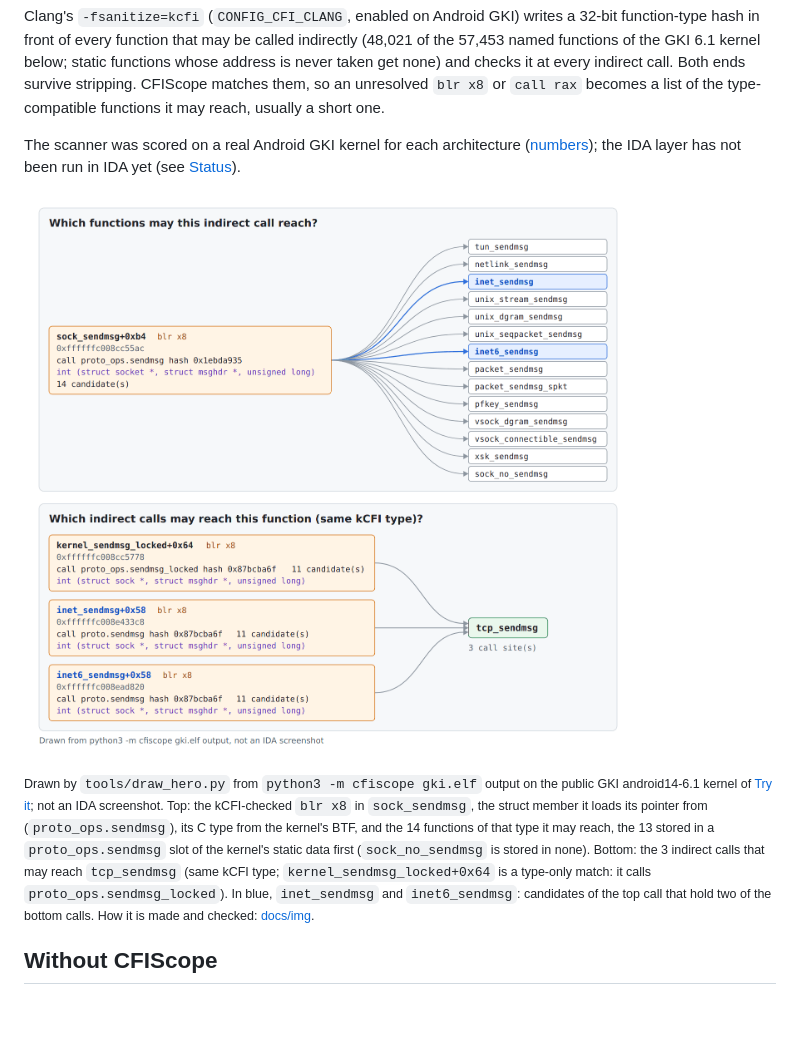
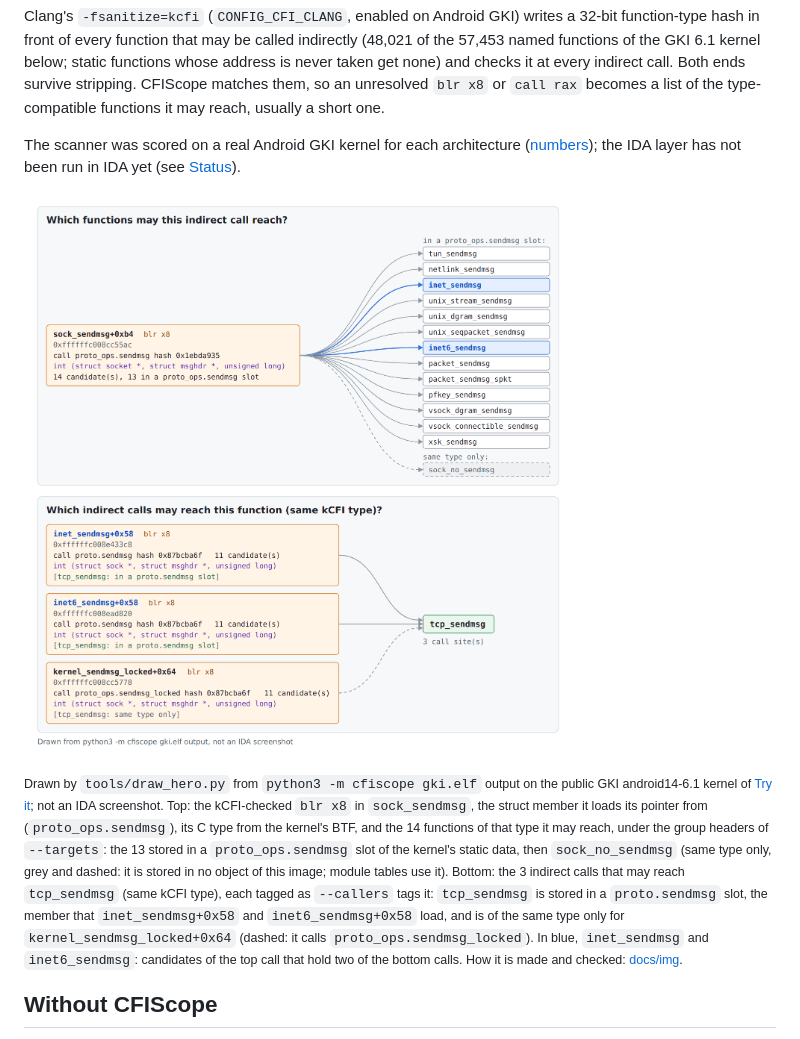
Before and after one commit to nightshift-labs-ai/cfiscope, a Markdown page: README.md, the part around the change. GitHub-like rendering; pictures changed too: docs/img/hero.png; blank space fills up the shorter version.

```diff
--- a/README.md
+++ b/README.md
@@ -6,9 +6,9 @@ Clang's `-fsanitize=kcfi` (`CONFIG_CFI_CLANG`, enabled on Android GKI) writes a
 
 The scanner was scored on a real Android GKI kernel for each architecture ([numbers](docs/VERIFICATION.md)); the IDA layer has not been run in IDA yet (see [Status](#status)).
 
-<a href="docs/img/hero.svg"><img src="docs/img/hero.png" width="900" alt="Diagram drawn from python3 -m cfiscope output on the GKI android14-6.1 kernel, not an IDA screenshot. Top: the indirect call blr x8 at sock_sendmsg+0xb4, call proto_ops.sendmsg hash 0x1ebda935, type int (struct socket *, struct msghdr *, unsigned long), with arrows to its 14 candidates: tun_sendmsg, netlink_sendmsg, inet_sendmsg, unix_stream_sendmsg, unix_dgram_sendmsg, unix_seqpacket_sendmsg, inet6_sendmsg, packet_sendmsg, packet_sendmsg_spkt, pfkey_sendmsg, vsock_dgram_sendmsg, vsock_connectible_sendmsg, xsk_sendmsg, sock_no_sendmsg. The first 13 are stored in a proto_ops.sendmsg slot of the kernel's static data. Bottom: the 3 indirect calls that may reach tcp_sendmsg (same kCFI type), at kernel_sendmsg_locked+0x64 (call proto_ops.sendmsg_locked hash 0x87bcba6f), inet_sendmsg+0x58 (call proto.sendmsg hash 0x87bcba6f) and inet6_sendmsg+0x58 (call proto.sendmsg hash 0x87bcba6f), each with type int (struct sock *, struct msghdr *, unsigned long), 11 candidates; kernel_sendmsg_locked+0x64 is a type-only match (it calls proto_ops.sendmsg_locked)."></a>
+<a href="docs/img/hero.svg"><img src="docs/img/hero.png" width="900" alt="Diagram drawn from python3 -m cfiscope output on the GKI android14-6.1 kernel, not an IDA screenshot. Top: the indirect call blr x8 at sock_sendmsg+0xb4, call proto_ops.sendmsg hash 0x1ebda935, type int (struct socket *, struct msghdr *, unsigned long), 14 candidate(s), 13 in a proto_ops.sendmsg slot, with arrows to its 14 candidates: tun_sendmsg, netlink_sendmsg, inet_sendmsg, unix_stream_sendmsg, unix_dgram_sendmsg, unix_seqpacket_sendmsg, inet6_sendmsg, packet_sendmsg, packet_sendmsg_spkt, pfkey_sendmsg, vsock_dgram_sendmsg, vsock_connectible_sendmsg, xsk_sendmsg, sock_no_sendmsg. The first 13 stand under the header in a proto_ops.sendmsg slot: (stored in such a slot of the kernel's static data); sock_no_sendmsg stands under same type only:, grey, with a dashed arrow. Bottom: the 3 indirect calls that may reach tcp_sendmsg (same kCFI type), at inet_sendmsg+0x58 (call proto.sendmsg hash 0x87bcba6f), inet6_sendmsg+0x58 (call proto.sendmsg hash 0x87bcba6f) and kernel_sendmsg_locked+0x64 (call proto_ops.sendmsg_locked hash 0x87bcba6f), each with type int (struct sock *, struct msghdr *, unsigned long), 11 candidates; tagged [tcp_sendmsg: in a proto.sendmsg slot] for inet_sendmsg+0x58, [tcp_sendmsg: in a proto.sendmsg slot] for inet6_sendmsg+0x58 and [tcp_sendmsg: same type only] for kernel_sendmsg_locked+0x64, whose arrow is dashed grey (it calls proto_ops.sendmsg_locked)."></a>
 
-<sub>Drawn by `tools/draw_hero.py` from `python3 -m cfiscope gki.elf` output on the public GKI android14-6.1 kernel of [Try it](#try-it); not an IDA screenshot. Top: the kCFI-checked `blr x8` in `sock_sendmsg`, the struct member it loads its pointer from (`proto_ops.sendmsg`), its C type from the kernel's BTF, and the 14 functions of that type it may reach, the 13 stored in a `proto_ops.sendmsg` slot of the kernel's static data first (`sock_no_sendmsg` is stored in none). Bottom: the 3 indirect calls that may reach `tcp_sendmsg` (same kCFI type; `kernel_sendmsg_locked+0x64` is a type-only match: it calls `proto_ops.sendmsg_locked`). In blue, `inet_sendmsg` and `inet6_sendmsg`: candidates of the top call that hold two of the bottom calls. How it is made and checked: [docs/img](docs/img/README.md).</sub>
+<sub>Drawn by `tools/draw_hero.py` from `python3 -m cfiscope gki.elf` output on the public GKI android14-6.1 kernel of [Try it](#try-it); not an IDA screenshot. Top: the kCFI-checked `blr x8` in `sock_sendmsg`, the struct member it loads its pointer from (`proto_ops.sendmsg`), its C type from the kernel's BTF, and the 14 functions of that type it may reach, under the group headers of `--targets`: the 13 stored in a `proto_ops.sendmsg` slot of the kernel's static data, then `sock_no_sendmsg` (same type only, grey and dashed: it is stored in no object of this image; module tables use it). Bottom: the 3 indirect calls that may reach `tcp_sendmsg` (same kCFI type), each tagged as `--callers` tags it: `tcp_sendmsg` is stored in a `proto.sendmsg` slot, the member that `inet_sendmsg+0x58` and `inet6_sendmsg+0x58` load, and is of the same type only for `kernel_sendmsg_locked+0x64` (dashed: it calls `proto_ops.sendmsg_locked`). In blue, `inet_sendmsg` and `inet6_sendmsg`: candidates of the top call that hold two of the bottom calls. How it is made and checked: [docs/img](docs/img/README.md).</sub>
 
 ## Without CFIScope
 
```
Also changed, not shown: docs/img/README.md (+12 -11 lines), 3 other files.
